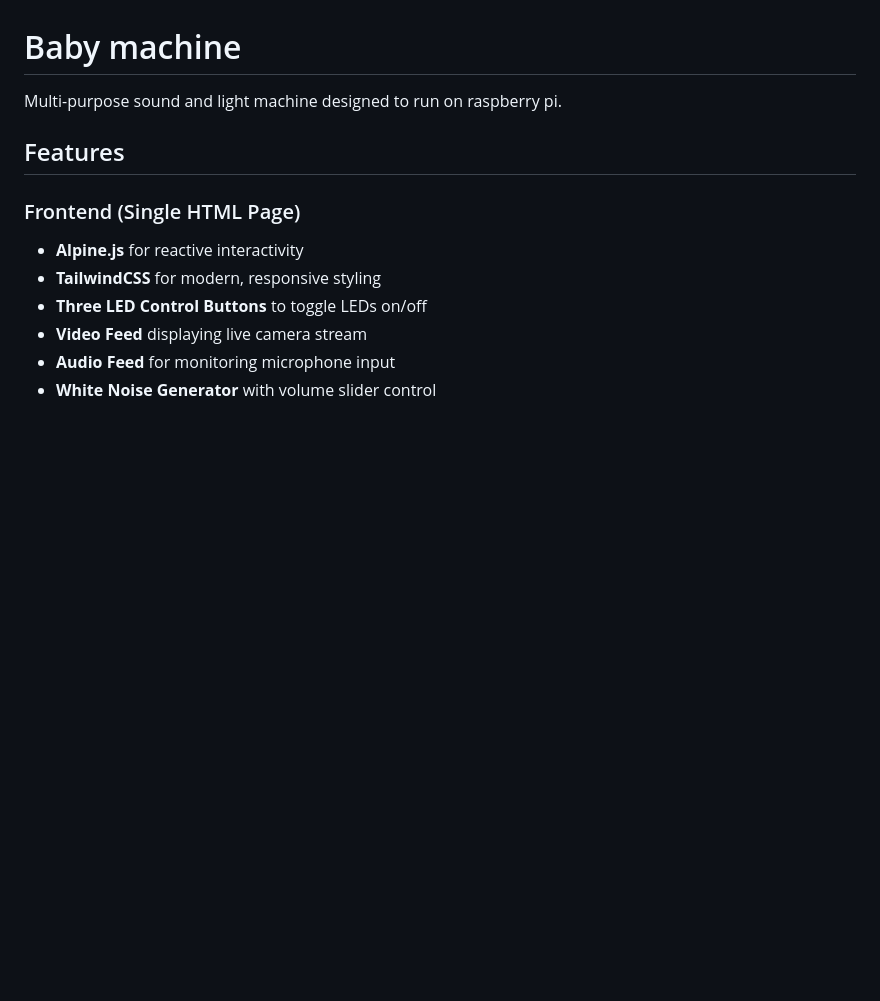
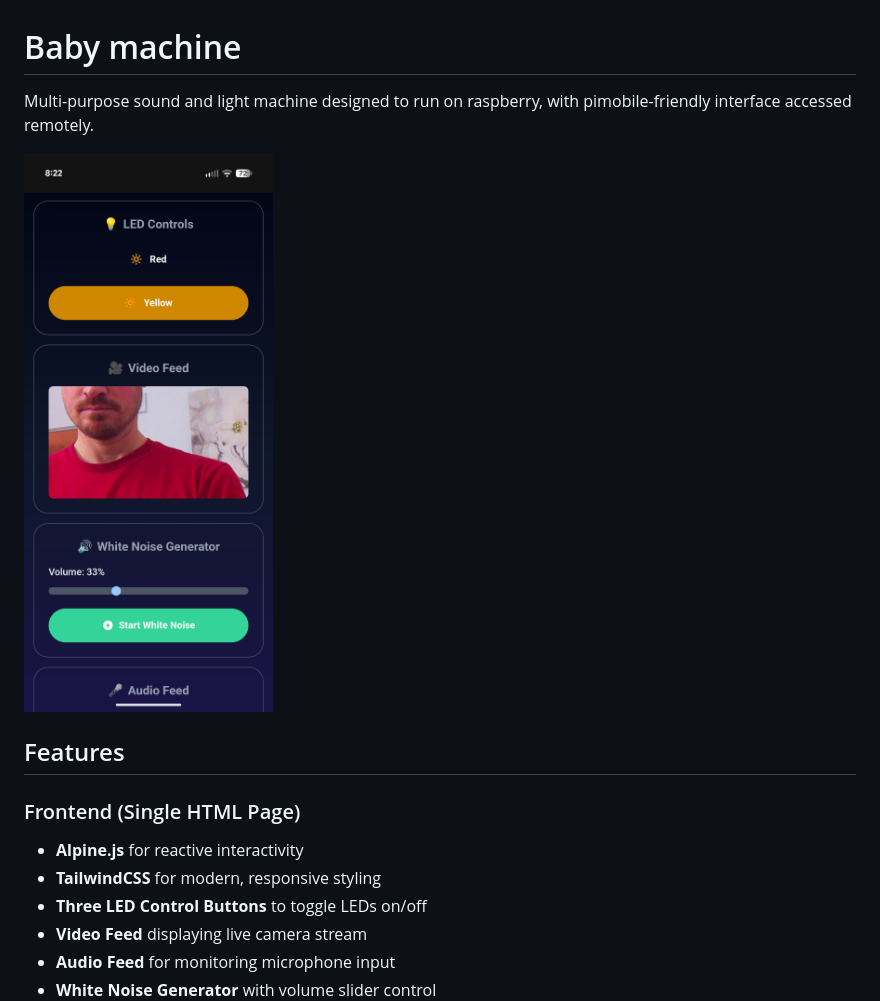
Before and after one commit to ericmuckley/baby-machine, a Markdown page: README.md, the part around the change. GitHub-like rendering; pictures changed too: static/screenhot.png (added); blank space fills up the shorter version.

Commit message:
add screenshot to readme

```diff
--- a/README.md
+++ b/README.md
@@ -1,6 +1,8 @@
 # Baby machine
 
-Multi-purpose sound and light machine designed to run on raspberry pi.
+Multi-purpose sound and light machine designed to run on raspberry, with pimobile-friendly interface accessed remotely.
+
+![Screenshot](static/screenhot.png)
 
 ## Features
 
```
